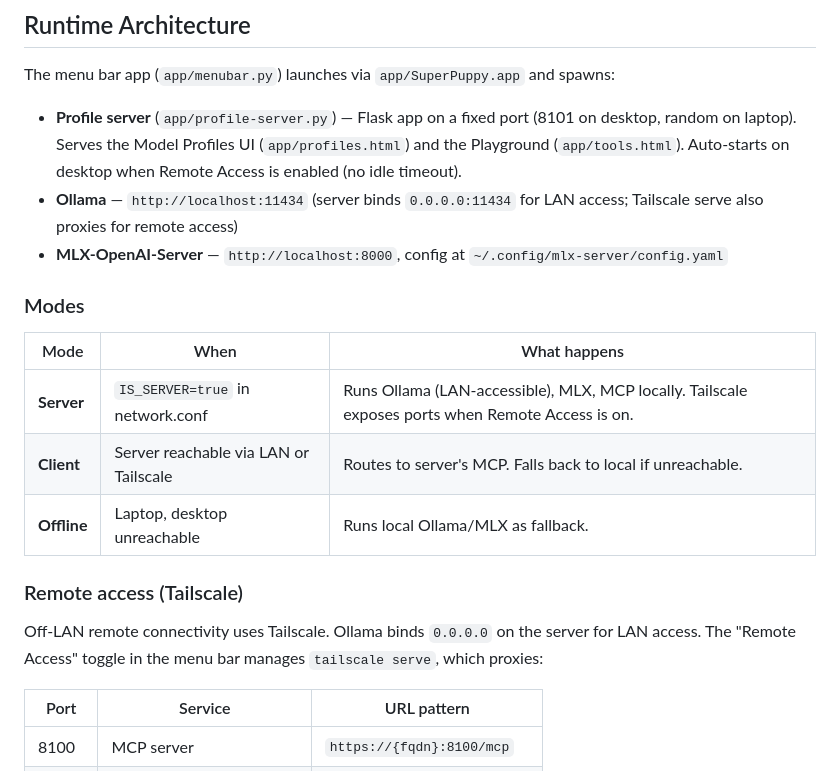
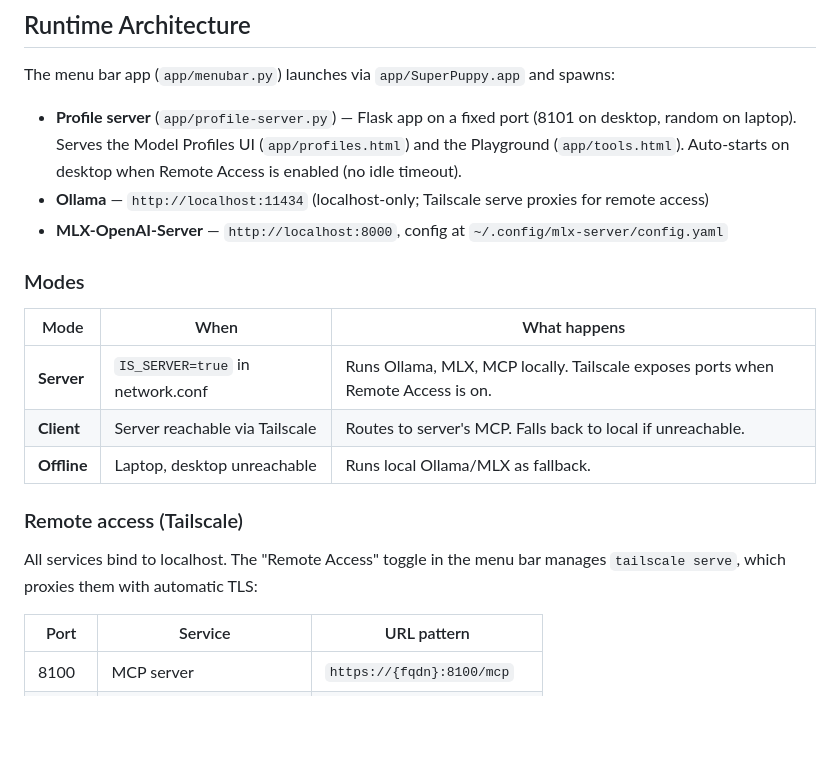
Before and after one commit to jerrytalton/super-puppy, a Markdown page: CLAUDE.md, the part around the change. Drawn GitHub-style; blank space fills up the shorter version.

```diff
--- a/CLAUDE.md
+++ b/CLAUDE.md
@@ -26,20 +26,20 @@ Local AI model infrastructure for Apple Silicon. Menu bar app + standard APIs +
 The menu bar app (`app/menubar.py`) launches via `app/SuperPuppy.app` and spawns:
 
 - **Profile server** (`app/profile-server.py`) — Flask app on a fixed port (8101 on desktop, random on laptop). Serves the Model Profiles UI (`app/profiles.html`) and the Playground (`app/tools.html`). Auto-starts on desktop when Remote Access is enabled (no idle timeout).
-- **Ollama** — `http://localhost:11434` (server binds `0.0.0.0:11434` for LAN access; Tailscale serve also proxies for remote access)
+- **Ollama** — `http://localhost:11434` (localhost-only; Tailscale serve proxies for remote access)
 - **MLX-OpenAI-Server** — `http://localhost:8000`, config at `~/.config/mlx-server/config.yaml`
 
 ### Modes
 
 | Mode | When | What happens |
 |------|------|------|
-| **Server** | `IS_SERVER=true` in network.conf | Runs Ollama (LAN-accessible), MLX, MCP locally. Tailscale exposes ports when Remote Access is on. |
-| **Client** | Server reachable via LAN or Tailscale | Routes to server's MCP. Falls back to local if unreachable. |
+| **Server** | `IS_SERVER=true` in network.conf | Runs Ollama, MLX, MCP locally. Tailscale exposes ports when Remote Access is on. |
+| **Client** | Server reachable via Tailscale | Routes to server's MCP. Falls back to local if unreachable. |
 | **Offline** | Laptop, desktop unreachable | Runs local Ollama/MLX as fallback. |
 
 ### Remote access (Tailscale)
 
-Off-LAN remote connectivity uses Tailscale. Ollama binds `0.0.0.0` on the server for LAN access. The "Remote Access" toggle in the menu bar manages `tailscale serve`, which proxies:
+All services bind to localhost. The "Remote Access" toggle in the menu bar manages `tailscale serve`, which proxies them with automatic TLS:
 
 | Port | Service | URL pattern |
 |------|---------|-------------|
```
Also changed, not shown: README.md (+10 -28 lines).
